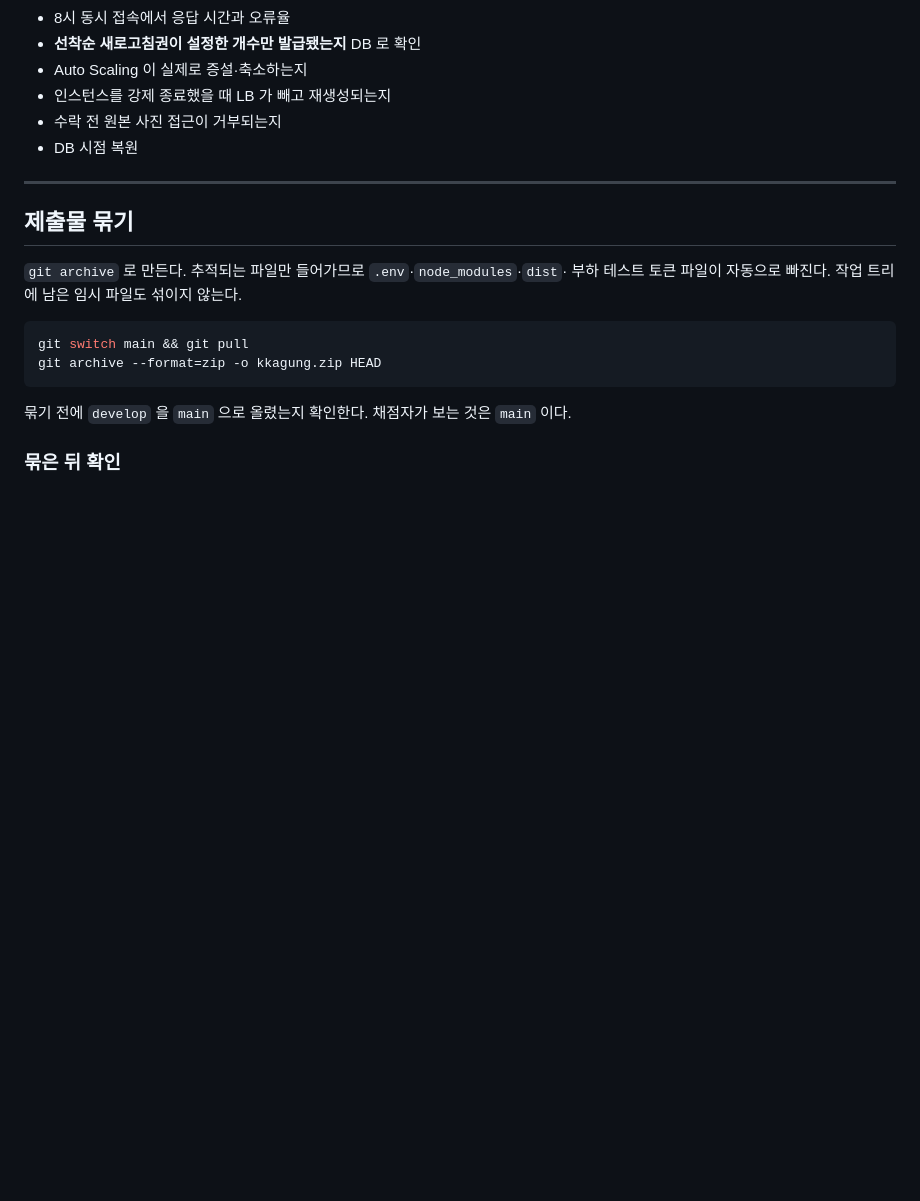
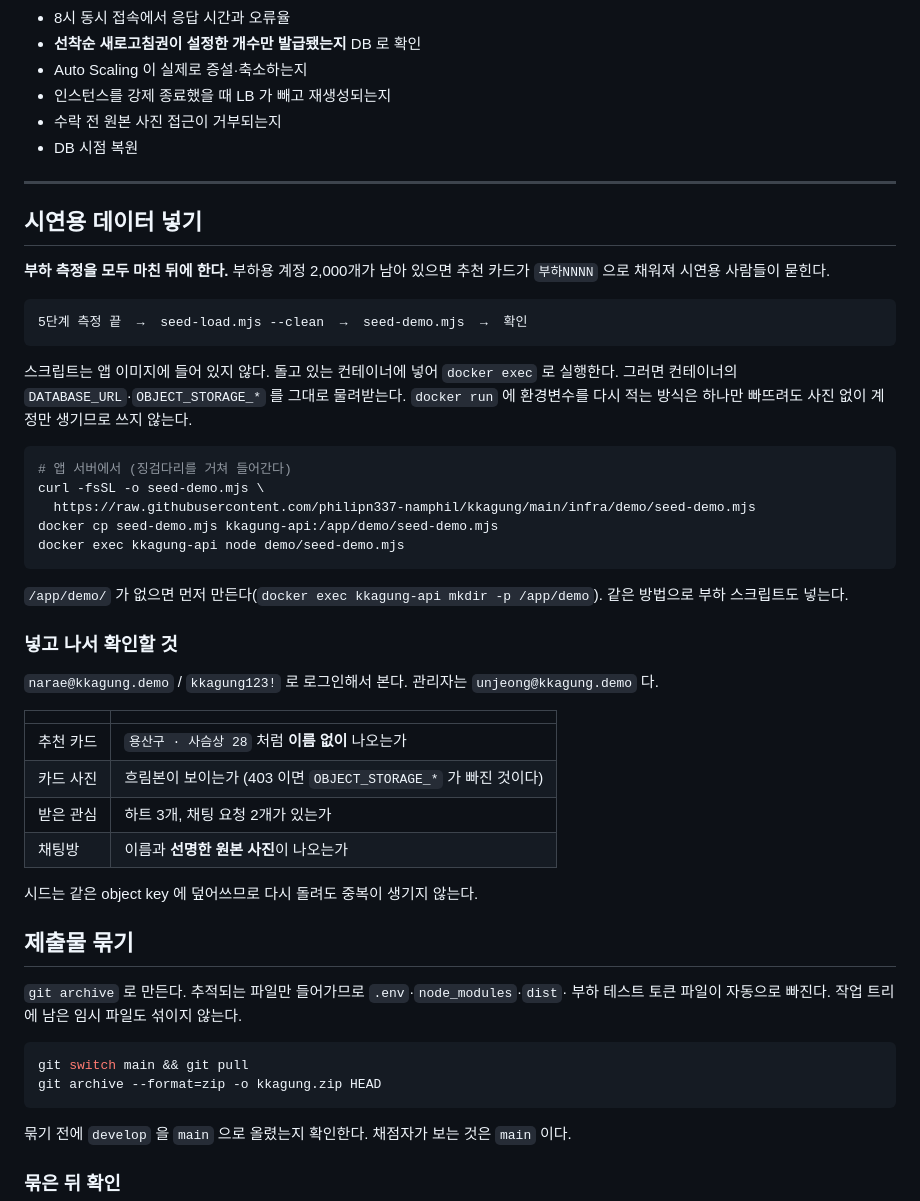
Before and after one commit to philipn337-namphil/kkagung, a Markdown page: docs/07_NCP_배포_절차.md, the part around one of its changes. Rendered like a GitHub page; blank space fills up the shorter version.

````diff
--- a/docs/07_NCP_배포_절차.md
+++ b/docs/07_NCP_배포_절차.md
@@ -589,6 +620,43 @@ NCP 에서는 DB 가 분리되고 서버가 늘어나므로 이 값보다 나아
 
 ---
 
+## 시연용 데이터 넣기
+
+**부하 측정을 모두 마친 뒤에 한다.** 부하용 계정 2,000개가 남아 있으면 추천 카드가
+`부하NNNN` 으로 채워져 시연용 사람들이 묻힌다.
+
+```
+5단계 측정 끝  →  seed-load.mjs --clean  →  seed-demo.mjs  →  확인
+```
+
+스크립트는 앱 이미지에 들어 있지 않다. 돌고 있는 컨테이너에 넣어 `docker exec` 로 실행한다.
+그러면 컨테이너의 `DATABASE_URL`·`OBJECT_STORAGE_*` 를 그대로 물려받는다.
+`docker run` 에 환경변수를 다시 적는 방식은 하나만 빠뜨려도 사진 없이 계정만 생기므로 쓰지 않는다.
+
+```bash
+# 앱 서버에서 (징검다리를 거쳐 들어간다)
+curl -fsSL -o seed-demo.mjs \
+  https://raw.githubusercontent.com/philipn337-namphil/kkagung/main/infra/demo/seed-demo.mjs
+docker cp seed-demo.mjs kkagung-api:/app/demo/seed-demo.mjs
+docker exec kkagung-api node demo/seed-demo.mjs
+```
+
+`/app/demo/` 가 없으면 먼저 만든다(`docker exec kkagung-api mkdir -p /app/demo`).
+같은 방법으로 부하 스크립트도 넣는다.
+
+### 넣고 나서 확인할 것
+
+`narae@kkagung.demo` / `kkagung123!` 로 로그인해서 본다. 관리자는 `unjeong@kkagung.demo` 다.
+
+| | |
+|---|---|
+| 추천 카드 | `용산구 · 사슴상 28` 처럼 **이름 없이** 나오는가 |
+| 카드 사진 | 흐림본이 보이는가 (403 이면 `OBJECT_STORAGE_*` 가 빠진 것이다) |
+| 받은 관심 | 하트 3개, 채팅 요청 2개가 있는가 |
+| 채팅방 | 이름과 **선명한 원본 사진**이 나오는가 |
+
+시드는 같은 object key 에 덮어쓰므로 다시 돌려도 중복이 생기지 않는다.
+
 ## 제출물 묶기
 
 `git archive` 로 만든다. 추적되는 파일만 들어가므로 `.env`·`node_modules`·`dist`·
````
Also changed, not shown: other parts of docs/07_NCP_배포_절차.md (+51 -19 lines).
